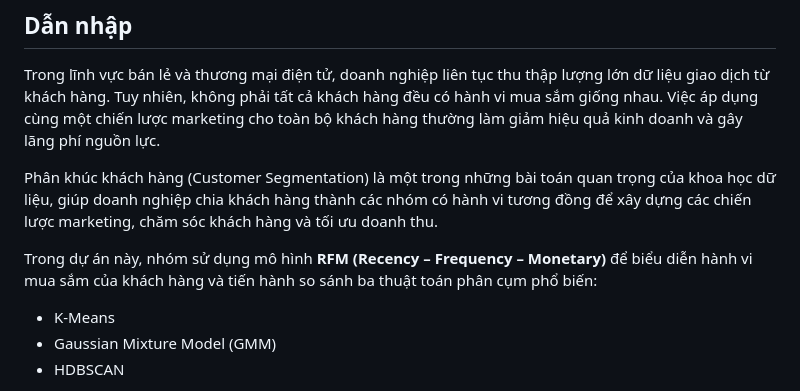
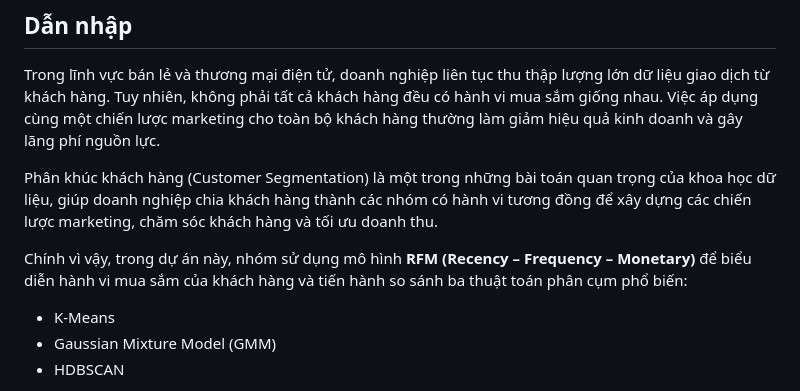
Before and after one commit to AIVIETNAM-AIO-LEHOANGNHAN/customer_segmentation, a Markdown page: README.md, the part around the change. Drawn GitHub-style.

```diff
--- a/README.md
+++ b/README.md
@@ -9,7 +9,7 @@ Trong lĩnh vực bán lẻ và thương mại điện tử, doanh nghiệp liê
 
 Phân khúc khách hàng (Customer Segmentation) là một trong những bài toán quan trọng của khoa học dữ liệu, giúp doanh nghiệp chia khách hàng thành các nhóm có hành vi tương đồng để xây dựng các chiến lược marketing, chăm sóc khách hàng và tối ưu doanh thu.
 
-Trong dự án này, nhóm sử dụng mô hình **RFM (Recency – Frequency – Monetary)** để biểu diễn hành vi mua sắm của khách hàng và tiến hành so sánh ba thuật toán phân cụm phổ biến:
+Chính vì vậy, trong dự án này, nhóm sử dụng mô hình **RFM (Recency – Frequency – Monetary)** để biểu diễn hành vi mua sắm của khách hàng và tiến hành so sánh ba thuật toán phân cụm phổ biến:
 
 - K-Means
 - Gaussian Mixture Model (GMM)
```
